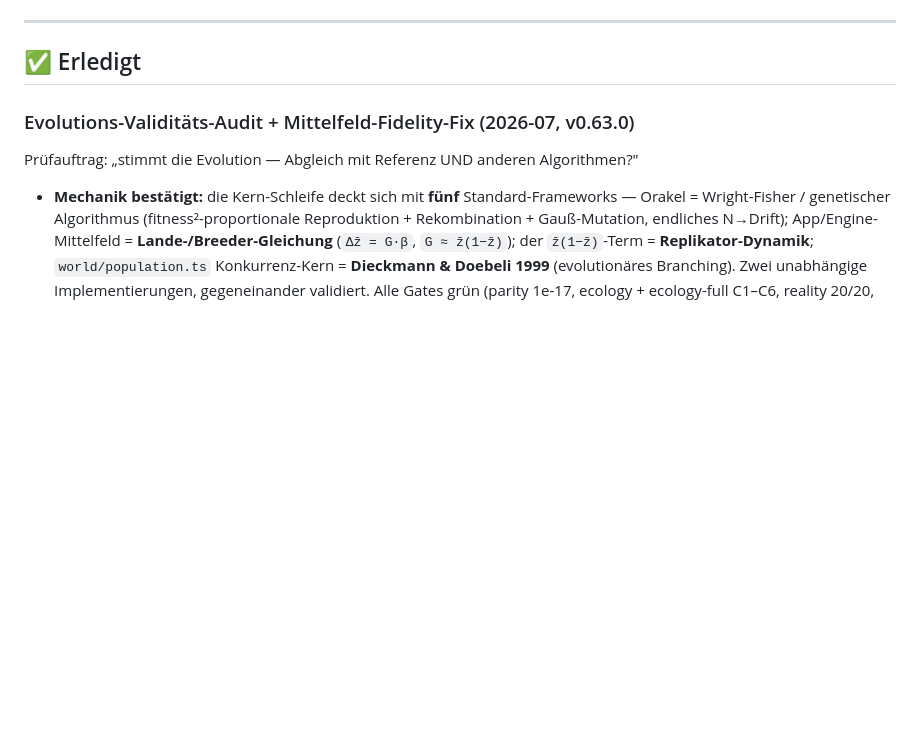
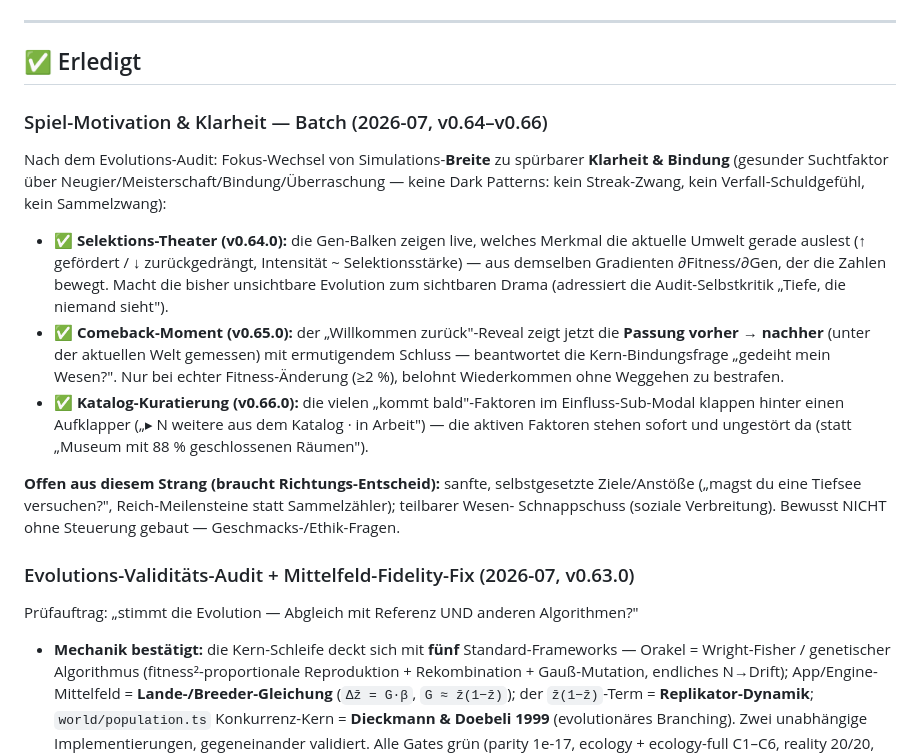
Before and after one commit to allawallabedalla/evolve, a Markdown page: BACKLOG.md, the part around the change. Drawn GitHub-style; blank space fills up the shorter version.

Commit message:
BACKLOG: document motivation/clarity batch (v0.64-v0.66)

```diff
--- a/BACKLOG.md
+++ b/BACKLOG.md
@@ -20,6 +20,26 @@ Zwei Validierungs-Ebenen (immer BEIDE prüfen):
 ---
 
 ## ✅ Erledigt
+
+### Spiel-Motivation & Klarheit — Batch (2026-07, v0.64–v0.66)
+Nach dem Evolutions-Audit: Fokus-Wechsel von Simulations-**Breite** zu spürbarer **Klarheit &
+Bindung** (gesunder Suchtfaktor über Neugier/Meisterschaft/Bindung/Überraschung — keine Dark
+Patterns: kein Streak-Zwang, kein Verfall-Schuldgefühl, kein Sammelzwang):
+- ✅ **Selektions-Theater (v0.64.0):** die Gen-Balken zeigen live, welches Merkmal die aktuelle
+  Umwelt gerade auslest (↑ gefördert / ↓ zurückgedrängt, Intensität ~ Selektionsstärke) — aus
+  demselben Gradienten ∂Fitness/∂Gen, der die Zahlen bewegt. Macht die bisher unsichtbare
+  Evolution zum sichtbaren Drama (adressiert die Audit-Selbstkritik „Tiefe, die niemand sieht").
+- ✅ **Comeback-Moment (v0.65.0):** der „Willkommen zurück"-Reveal zeigt jetzt die **Passung
+  vorher → nachher** (unter der aktuellen Welt gemessen) mit ermutigendem Schluss — beantwortet
+  die Kern-Bindungsfrage „gedeiht mein Wesen?". Nur bei echter Fitness-Änderung (≥2 %), belohnt
+  Wiederkommen ohne Weggehen zu bestrafen.
+- ✅ **Katalog-Kuratierung (v0.66.0):** die vielen „kommt bald"-Faktoren im Einfluss-Sub-Modal
+  klappen hinter einen Aufklapper („▸ N weitere aus dem Katalog · in Arbeit") — die aktiven
+  Faktoren stehen sofort und ungestört da (statt „Museum mit 88 % geschlossenen Räumen").
+
+**Offen aus diesem Strang (braucht Richtungs-Entscheid):** sanfte, selbstgesetzte Ziele/Anstöße
+(„magst du eine Tiefsee versuchen?", Reich-Meilensteine statt Sammelzähler); teilbarer Wesen-
+Schnappschuss (soziale Verbreitung). Bewusst NICHT ohne Steuerung gebaut — Geschmacks-/Ethik-Fragen.
 
 ### Evolutions-Validitäts-Audit + Mittelfeld-Fidelity-Fix (2026-07, v0.63.0)
 Prüfauftrag: „stimmt die Evolution — Abgleich mit Referenz UND anderen Algorithmen?"
```
